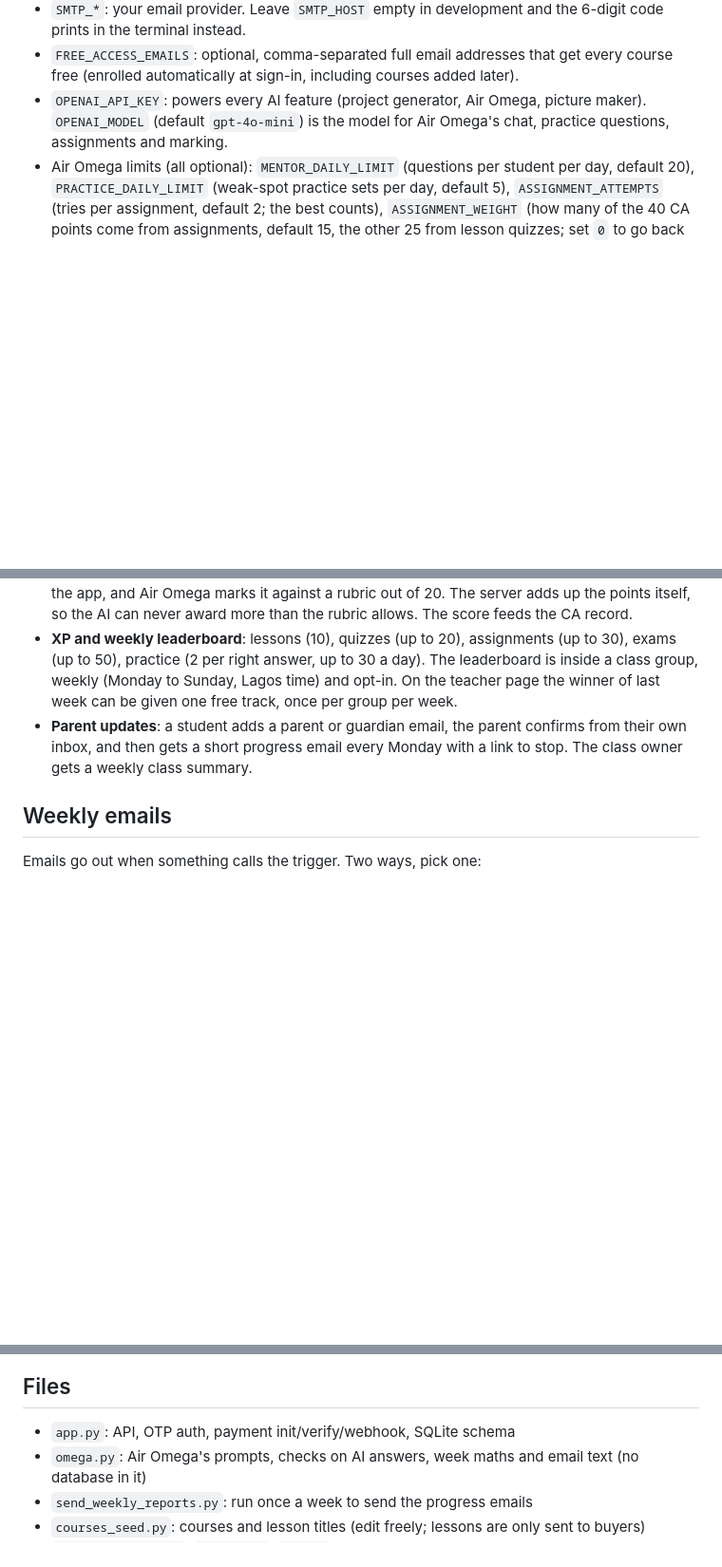
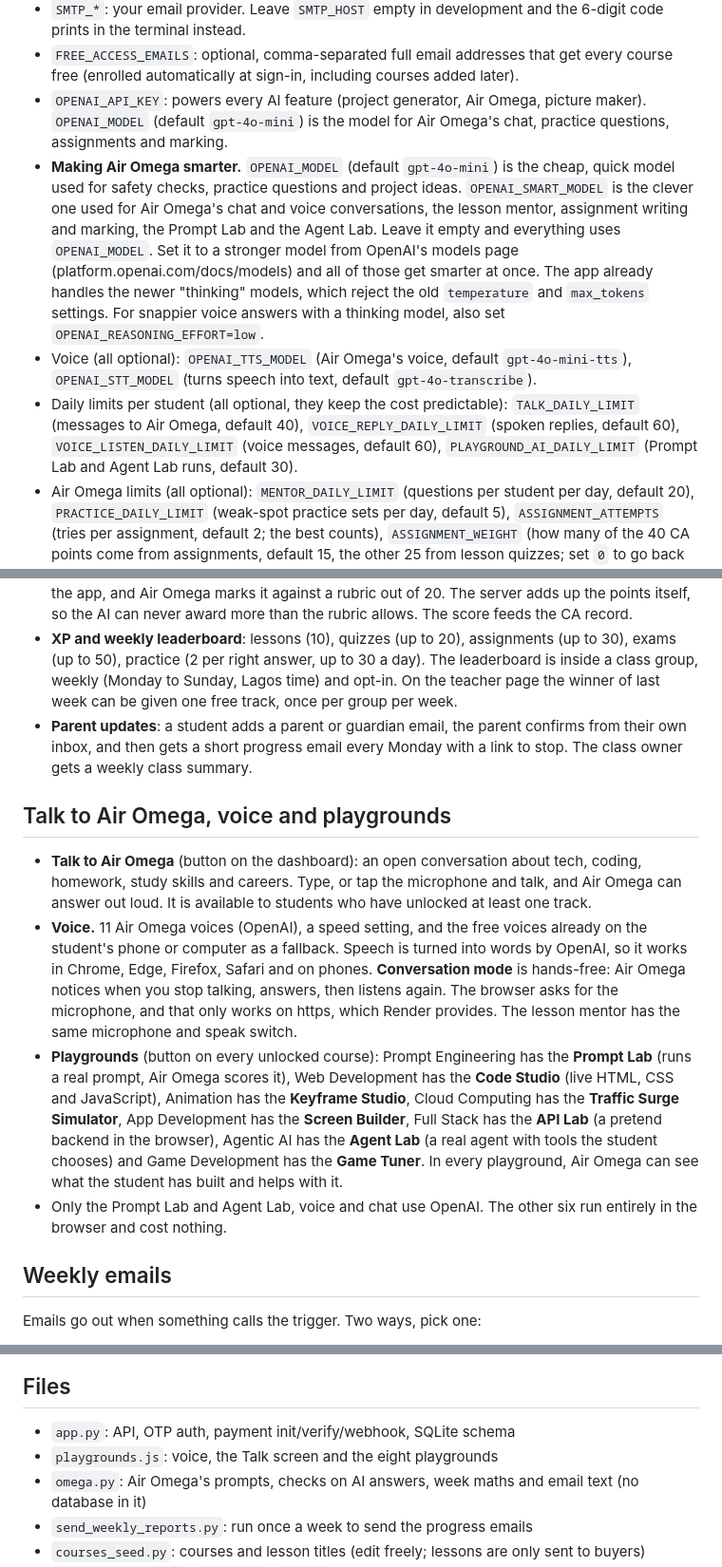
Before and after one commit to l63731962-glitch/air-academy, a Markdown page: README.md, 3 parts joined by grey strips. Shown at 95% size. Drawn GitHub-style; blank space fills up the shorter version.

```diff
--- a/README.md
+++ b/README.md
@@ -20,6 +20,9 @@ Open http://127.0.0.1:5000
 - `SMTP_*`: your email provider. Leave `SMTP_HOST` empty in development and the 6-digit code prints in the terminal instead.
 - `FREE_ACCESS_EMAILS`: optional, comma-separated full email addresses that get every course free (enrolled automatically at sign-in, including courses added later).
 - `OPENAI_API_KEY`: powers every AI feature (project generator, Air Omega, picture maker). `OPENAI_MODEL` (default `gpt-4o-mini`) is the model for Air Omega's chat, practice questions, assignments and marking.
+- **Making Air Omega smarter.** `OPENAI_MODEL` (default `gpt-4o-mini`) is the cheap, quick model used for safety checks, practice questions and project ideas. `OPENAI_SMART_MODEL` is the clever one used for Air Omega's chat and voice conversations, the lesson mentor, assignment writing and marking, the Prompt Lab and the Agent Lab. Leave it empty and everything uses `OPENAI_MODEL`. Set it to a stronger model from OpenAI's models page (platform.openai.com/docs/models) and all of those get smarter at once. The app already handles the newer "thinking" models, which reject the old `temperature` and `max_tokens` settings. For snappier voice answers with a thinking model, also set `OPENAI_REASONING_EFFORT=low`.
+- Voice (all optional): `OPENAI_TTS_MODEL` (Air Omega's voice, default `gpt-4o-mini-tts`), `OPENAI_STT_MODEL` (turns speech into text, default `gpt-4o-transcribe`).
+- Daily limits per student (all optional, they keep the cost predictable): `TALK_DAILY_LIMIT` (messages to Air Omega, default 40), `VOICE_REPLY_DAILY_LIMIT` (spoken replies, default 60), `VOICE_LISTEN_DAILY_LIMIT` (voice messages, default 60), `PLAYGROUND_AI_DAILY_LIMIT` (Prompt Lab and Agent Lab runs, default 30).
 - Air Omega limits (all optional): `MENTOR_DAILY_LIMIT` (questions per student per day, default 20), `PRACTICE_DAILY_LIMIT` (weak-spot practice sets per day, default 5), `ASSIGNMENT_ATTEMPTS` (tries per assignment, default 2; the best counts), `ASSIGNMENT_WEIGHT` (how many of the 40 CA points come from assignments, default 15, the other 25 from lesson quizzes; set `0` to go back to quizzes only).
 - Picture maker (all optional): `OPENAI_IMAGE_MODEL` (default `gpt-image-2`), `IMAGE_QUALITY` (`low`, `medium` or `high`, default `medium`; this is the main cost setting), `LESSON_IMAGE_LIMIT` (pictures per student per lesson page, default 3), `IMAGE_BLOCK_MINUTES` (pause after an off-topic prompt, default 30), `IMAGE_MAX_PARALLEL` (pictures being made at once across all students, default 4).
   To lift a block early, delete that student's row from the `image_blocks` table in Supabase.
@@ -36,6 +39,12 @@ Every AI feature speaks as **Air Omega, Open Air Tech Space AI assistant**. All
 - **XP and weekly leaderboard**: lessons (10), quizzes (up to 20), assignments (up to 30), exams (up to 50), practice (2 per right answer, up to 30 a day). The leaderboard is inside a class group, weekly (Monday to Sunday, Lagos time) and opt-in. On the teacher page the winner of last week can be given one free track, once per group per week.
 - **Parent updates**: a student adds a parent or guardian email, the parent confirms from their own inbox, and then gets a short progress email every Monday with a link to stop. The class owner gets a weekly class summary.
 
+## Talk to Air Omega, voice and playgrounds
+- **Talk to Air Omega** (button on the dashboard): an open conversation about tech, coding, homework, study skills and careers. Type, or tap the microphone and talk, and Air Omega can answer out loud. It is available to students who have unlocked at least one track.
+- **Voice.** 11 Air Omega voices (OpenAI), a speed setting, and the free voices already on the student's phone or computer as a fallback. Speech is turned into words by OpenAI, so it works in Chrome, Edge, Firefox, Safari and on phones. **Conversation mode** is hands-free: Air Omega notices when you stop talking, answers, then listens again. The browser asks for the microphone, and that only works on https, which Render provides. The lesson mentor has the same microphone and speak switch.
+- **Playgrounds** (button on every unlocked course): Prompt Engineering has the **Prompt Lab** (runs a real prompt, Air Omega scores it), Web Development has the **Code Studio** (live HTML, CSS and JavaScript), Animation has the **Keyframe Studio**, Cloud Computing has the **Traffic Surge Simulator**, App Development has the **Screen Builder**, Full Stack has the **API Lab** (a pretend backend in the browser), Agentic AI has the **Agent Lab** (a real agent with tools the student chooses) and Game Development has the **Game Tuner**. In every playground, Air Omega can see what the student has built and helps with it.
+- Only the Prompt Lab and Agent Lab, voice and chat use OpenAI. The other six run entirely in the browser and cost nothing.
+
 ## Weekly emails
 Emails go out when something calls the trigger. Two ways, pick one:
 1. **Free scheduler (cron-job.org).** Create a job that sends a `POST` to `https://YOUR-DOMAIN/api/internal/weekly-reports` every Monday morning, with the header `X-Cron-Secret: <your CRON_SECRET>`. It answers at once and sends the emails in the background.
@@ -51,6 +60,7 @@ Sign in, open a locked course, tap **Unlock**, and use a Flutterwave test card f
 
 ## Files
 - `app.py`: API, OTP auth, payment init/verify/webhook, SQLite schema
+- `playgrounds.js`: voice, the Talk screen and the eight playgrounds
 - `omega.py`: Air Omega's prompts, checks on AI answers, week maths and email text (no database in it)
 - `send_weekly_reports.py`: run once a week to send the progress emails
 - `courses_seed.py`: courses and lesson titles (edit freely; lessons are only sent to buyers)
```
